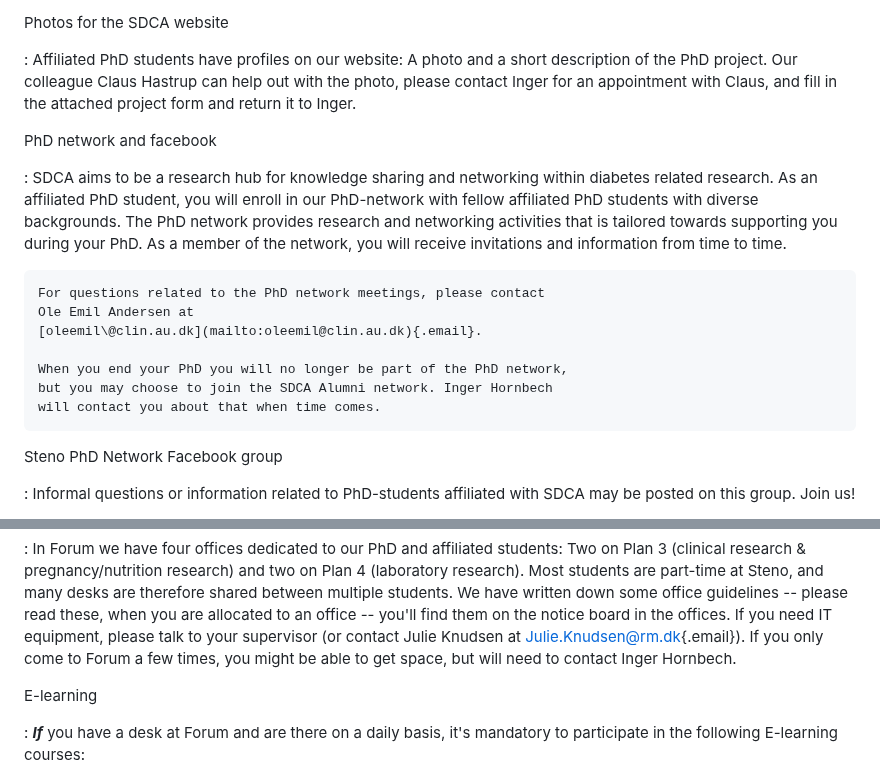
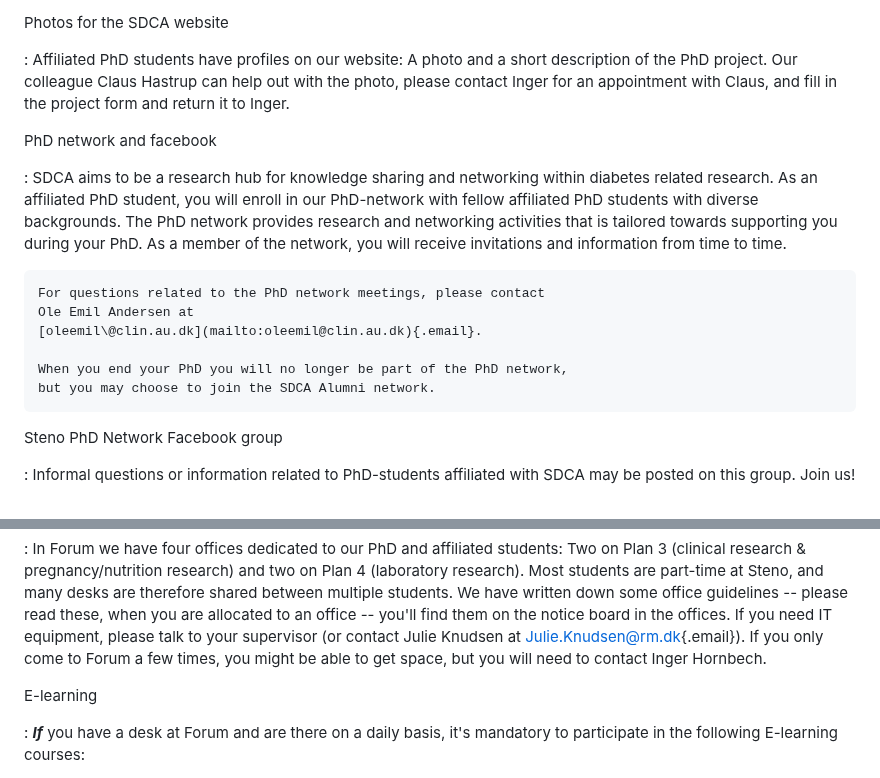
Before and after one commit to steno-aarhus/research, a Markdown page: onboarding/getting-started-phd/index.md, 2 parts joined by grey strips. Drawn GitHub-style.

```diff
--- a/onboarding/getting-started-phd/index.md
+++ b/onboarding/getting-started-phd/index.md
@@ -50,7 +50,7 @@ Photos for the SDCA website
 :   Affiliated PhD students have profiles on our website: A photo and a
     short description of the PhD project. Our colleague Claus Hastrup
     can help out with the photo, please contact Inger for an appointment
-    with Claus, and fill in the attached project form and return it to
+    with Claus, and fill in the project form and return it to
     Inger.
 
 PhD network and facebook
@@ -68,8 +68,7 @@ PhD network and facebook
     [oleemil\@clin.au.dk](mailto:oleemil@clin.au.dk){.email}.
 
     When you end your PhD you will no longer be part of the PhD network,
-    but you may choose to join the SDCA Alumni network. Inger Hornbech
-    will contact you about that when time comes.
+    but you may choose to join the SDCA Alumni network.
 
 Steno PhD Network Facebook group
 
@@ -116,7 +115,7 @@ Office space
     equipment, please talk to your supervisor (or contact Julie Knudsen
     at [Julie.Knudsen\@rm.dk](mailto:Julie.Knudsen@rm.dk){.email}). If
     you only come to Forum a few times, you might be able to get space,
-    but will need to contact Inger Hornbech.
+    but you will need to contact Inger Hornbech.
 
 E-learning
 
```
